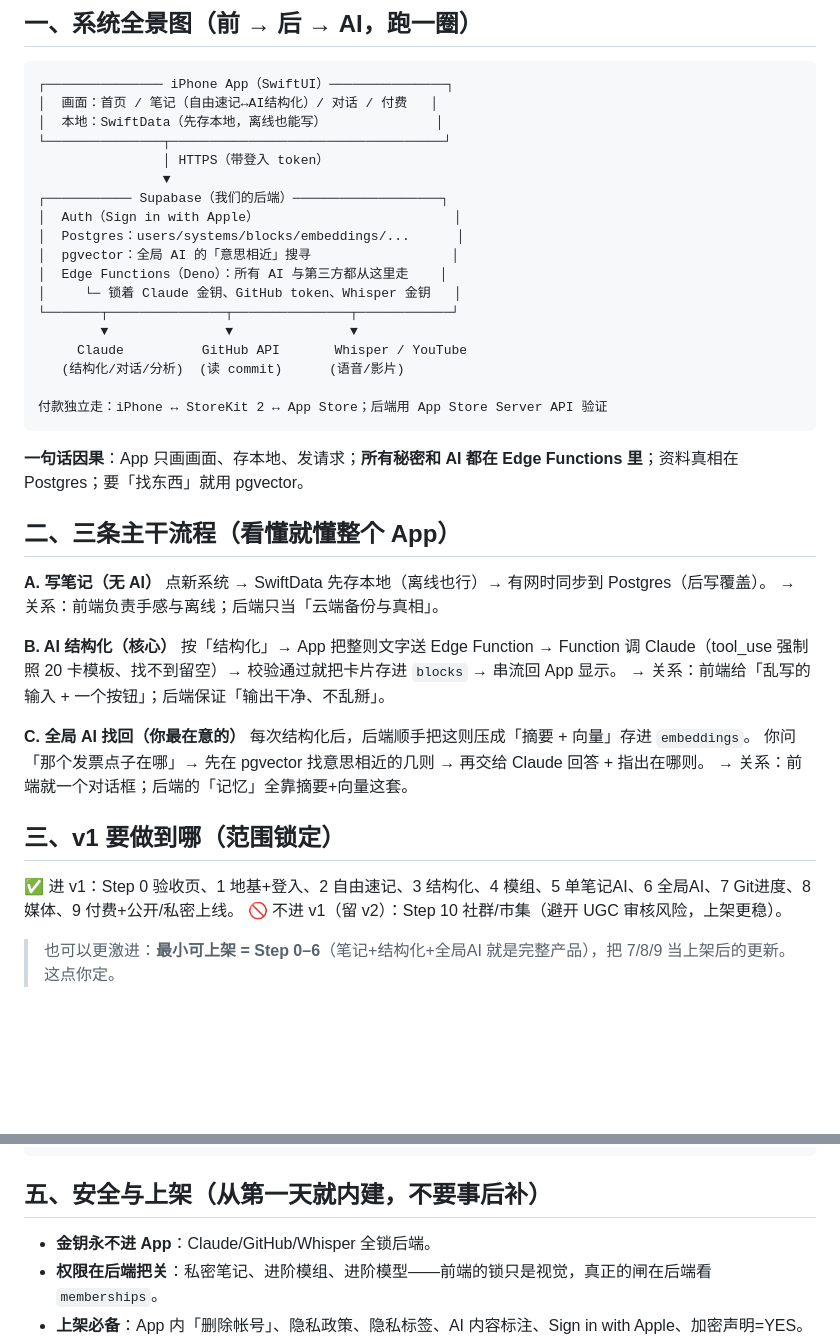
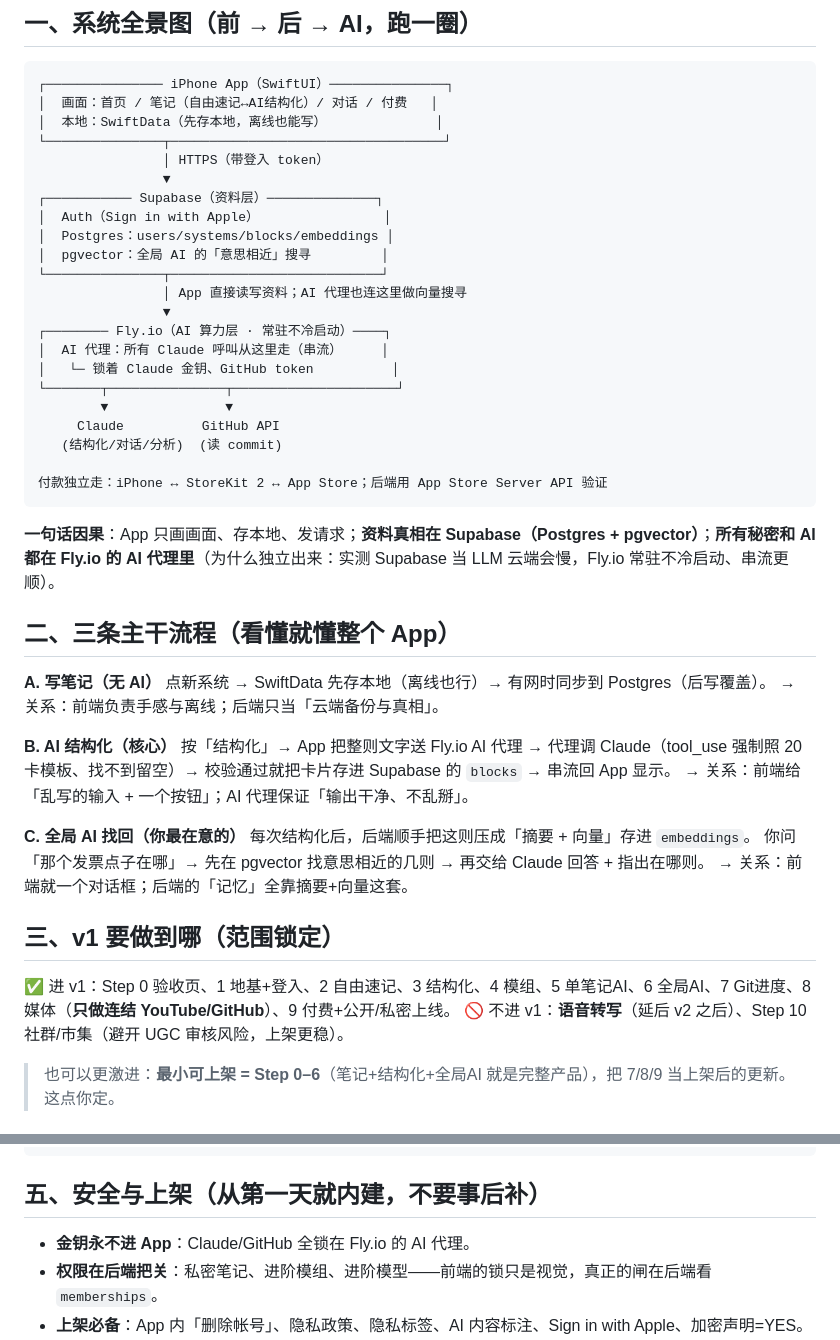
Before and after one commit to Kentliuai07/BrainStrom, a Markdown page: 全局开发文件夹/02-开发总蓝图.md, 2 parts joined by grey strips. Drawn GitHub-style; blank space fills up the shorter version.

Commit message:
Split AI compute to Fly.io (data stays Supabase); defer voice to post-v2; clarify iOS 17 floor

````diff
--- a/全局开发文件夹/02-开发总蓝图.md
+++ b/全局开发文件夹/02-开发总蓝图.md
@@ -12,21 +12,25 @@
 └───────────────┬───────────────────────────────────┘
                 │ HTTPS（带登入 token）
                 ▼
-┌─────────── Supabase（我们的后端）───────────────────┐
-│  Auth（Sign in with Apple）                         │
-│  Postgres：users/systems/blocks/embeddings/...      │
-│  pgvector：全局 AI 的「意思相近」搜寻                  │
-│  Edge Functions（Deno）：所有 AI 与第三方都从这里走    │
-│     └─ 锁着 Claude 金钥、GitHub token、Whisper 金钥   │
-└───────┬───────────────┬───────────────┬────────────┘
-        ▼               ▼               ▼
-     Claude          GitHub API       Whisper / YouTube
-   (结构化/对话/分析)  (读 commit)      (语音/影片)
+┌─────────── Supabase（资料层）──────────────┐
+│  Auth（Sign in with Apple）                │
+│  Postgres：users/systems/blocks/embeddings │
+│  pgvector：全局 AI 的「意思相近」搜寻         │
+└───────────────┬───────────────────────────┘
+                │ App 直接读写资料；AI 代理也连这里做向量搜寻
+                ▼
+┌──────── Fly.io（AI 算力层 · 常驻不冷启动）────┐
+│  AI 代理：所有 Claude 呼叫从这里走（串流）     │
+│   └─ 锁着 Claude 金钥、GitHub token          │
+└───────┬───────────────┬─────────────────────┘
+        ▼               ▼
+     Claude          GitHub API
+   (结构化/对话/分析)  (读 commit)
 
 付款独立走：iPhone ↔ StoreKit 2 ↔ App Store；后端用 App Store Server API 验证
 ```
 
-**一句话因果**：App 只画画面、存本地、发请求；**所有秘密和 AI 都在 Edge Functions 里**；资料真相在 Postgres；要「找东西」就用 pgvector。
+**一句话因果**：App 只画画面、存本地、发请求；**资料真相在 Supabase（Postgres + pgvector）**；**所有秘密和 AI 都在 Fly.io 的 AI 代理里**（为什么独立出来：实测 Supabase 当 LLM 云端会慢，Fly.io 常驻不冷启动、串流更顺）。
 
 ## 二、三条主干流程（看懂就懂整个 App）
 
@@ -35,8 +39,8 @@
 → 关系：前端负责手感与离线；后端只当「云端备份与真相」。
 
 **B. AI 结构化（核心）**
-按「结构化」→ App 把整则文字送 Edge Function → Function 调 Claude（tool_use 强制照 20 卡模板、找不到留空）→ 校验通过就把卡片存进 `blocks` → 串流回 App 显示。
-→ 关系：前端给「乱写的输入 + 一个按钮」；后端保证「输出干净、不乱掰」。
+按「结构化」→ App 把整则文字送 Fly.io AI 代理 → 代理调 Claude（tool_use 强制照 20 卡模板、找不到留空）→ 校验通过就把卡片存进 Supabase 的 `blocks` → 串流回 App 显示。
+→ 关系：前端给「乱写的输入 + 一个按钮」；AI 代理保证「输出干净、不乱掰」。
 
 **C. 全局 AI 找回（你最在意的）**
 每次结构化后，后端顺手把这则压成「摘要 + 向量」存进 `embeddings`。
@@ -45,8 +49,8 @@
 
 ## 三、v1 要做到哪（范围锁定）
 
-✅ 进 v1：Step 0 验收页、1 地基+登入、2 自由速记、3 结构化、4 模组、5 单笔记AI、6 全局AI、7 Git进度、8 媒体、9 付费+公开/私密上线。
-🚫 不进 v1（留 v2）：Step 10 社群/市集（避开 UGC 审核风险，上架更稳）。
+✅ 进 v1：Step 0 验收页、1 地基+登入、2 自由速记、3 结构化、4 模组、5 单笔记AI、6 全局AI、7 Git进度、8 媒体（**只做连结 YouTube/GitHub**）、9 付费+公开/私密上线。
+🚫 不进 v1：**语音转写**（延后 v2 之后）、Step 10 社群/市集（避开 UGC 审核风险，上架更稳）。
 
 > 也可以更激进：**最小可上架 = Step 0–6**（笔记+结构化+全局AI 就是完整产品），把 7/8/9 当上架后的更新。这点你定。
 
@@ -64,7 +68,7 @@ attachments  语音/影片/连结（Step 8）
 
 ## 五、安全与上架（从第一天就内建，不要事后补）
 
-- **金钥永不进 App**：Claude/GitHub/Whisper 全锁后端。
+- **金钥永不进 App**：Claude/GitHub 全锁在 Fly.io 的 AI 代理。
 - **权限在后端把关**：私密笔记、进阶模组、进阶模型——前端的锁只是视觉，真正的闸在后端看 `memberships`。
 - **上架必备**：App 内「删除帐号」、隐私政策、隐私标签、AI 内容标注、Sign in with Apple、加密声明=YES。
 - **市集延后**：v1 没有别人上传的内容 = 没有审核地雷，过审率最高。
````
Also changed, not shown: 全局开发文件夹/01-技术选型.md (+17 -13 lines).
